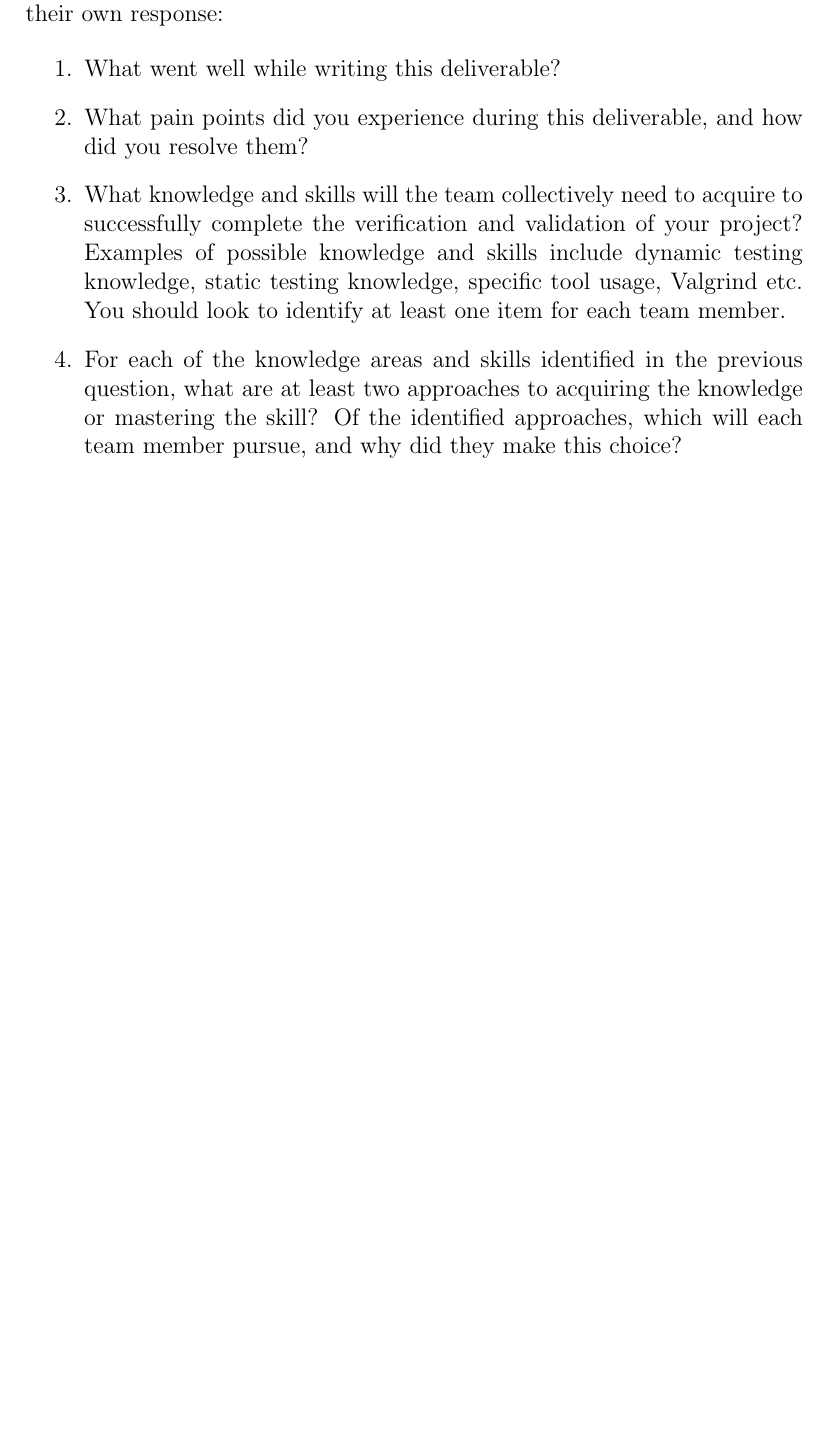
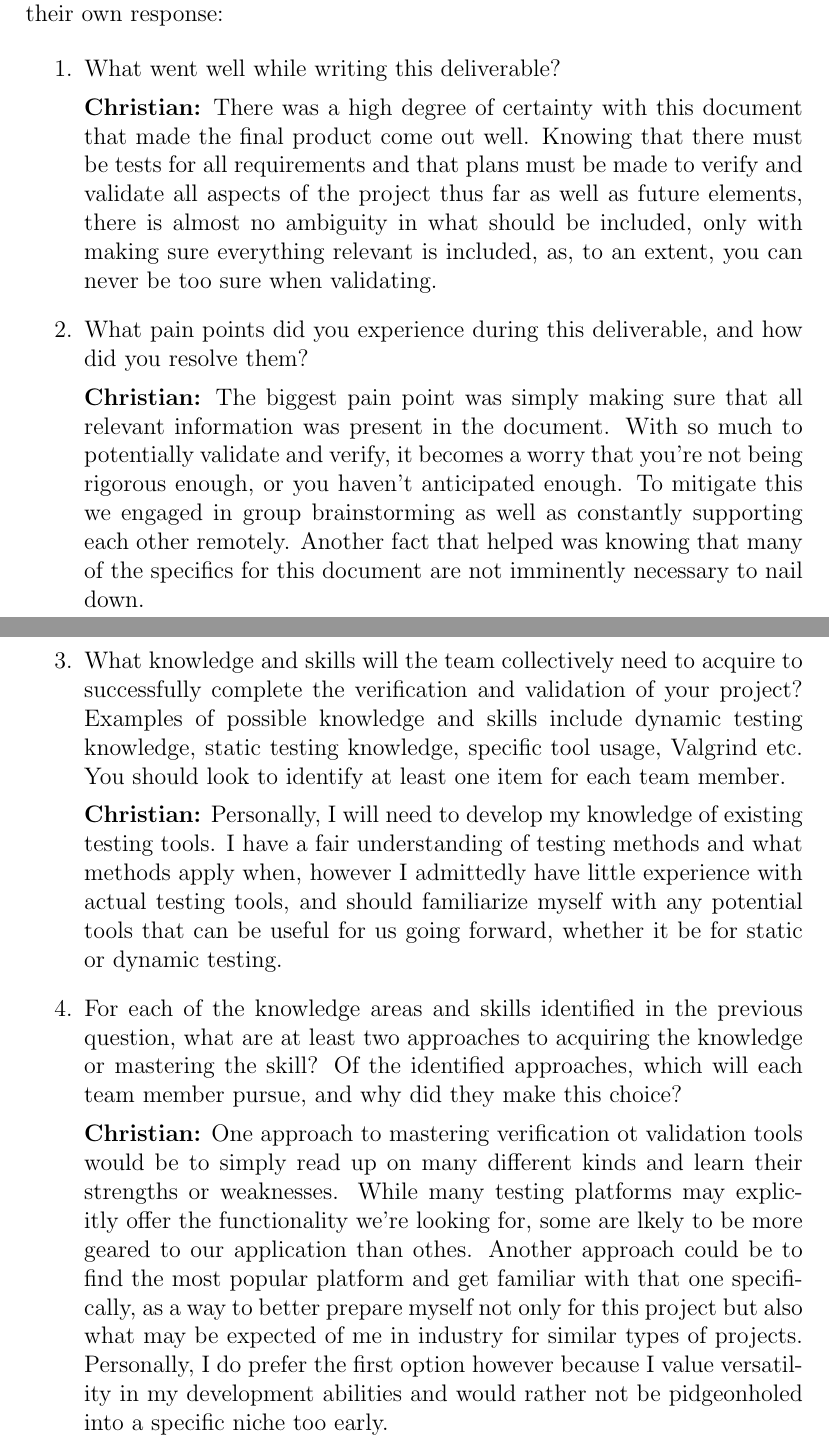
Before and after one commit to ausbennett/mes-finance-platform, a LaTeX document (docs/VnVPlan/VnVPlan.tex): part of page 18 of 18 before the commit and two parts of pages 18 and 19 of 19 after it, the two joined at a grey line, cut so that both start at the same text, the shorter picture padded with empty space. Compiled offline with pdfLaTeX.

Commit message:
Christian reflects

```diff
--- a/docs/VnVPlan/VnVPlan.tex
+++ b/docs/VnVPlan/VnVPlan.tex
@@ -611,17 +611,28 @@ graduate attribute of Lifelong Learning.
 
 \begin{enumerate}
   \item What went well while writing this deliverable?
+
+  \textbf{Christian:} There was a high degree of certainty with this document that made the final product come out well. Knowing that there must be tests for all requirements and that plans must be made to verify and validate all aspects of the project thus far as well as future elements, there is almost no ambiguity in what should be included, only with making sure everything relevant is included, as, to an extent, you can never be too sure when validating.
+
   \item What pain points did you experience during this deliverable, and how
     did you resolve them?
+
+  \textbf{Christian:} The biggest pain point was simply making sure that all relevant information was present in the document. With so much to potentially validate and verify, it becomes a worry that you're not being rigorous enough, or you haven't anticipated enough. To mitigate this we engaged in group brainstorming as well as constantly supporting each other remotely. Another fact that helped was knowing that many of the specifics for this document are not imminently necessary to nail down.
+
   \item What knowledge and skills will the team collectively need to acquire to
   successfully complete the verification and validation of your project?
   Examples of possible knowledge and skills include dynamic testing knowledge,
   static testing knowledge, specific tool usage, Valgrind etc.  You should look to
   identify at least one item for each team member.
+
+  \textbf{Christian:} Personally, I will need to develop my knowledge of existing testing tools. I have a fair understanding of testing methods and what methods apply when, however I admittedly have little experience with actual testing tools, and should familiarize myself with any potential tools that can be useful for us going forward, whether it be for static or dynamic testing.
+
   \item For each of the knowledge areas and skills identified in the previous
   question, what are at least two approaches to acquiring the knowledge or
   mastering the skill?  Of the identified approaches, which will each team
   member pursue, and why did they make this choice?
+
+  \textbf{Christian:} One approach to mastering verification ot validation tools would be to simply read up on many different kinds and learn their strengths or weaknesses. While many testing platforms may explicitly offer the functionality we're looking for, some are lkely to be more geared to our application than othes. Another approach could be to find the most popular platform and get familiar with that one specifically, as a way to better prepare myself not only for this project but also what may be expected of me in industry for similar types of projects. Personally, I do prefer the first option however because I value versatility in my development abilities and would rather not be pidgeonholed into a specific niche too early.
 \end{enumerate}
 
 \end{document}
```
